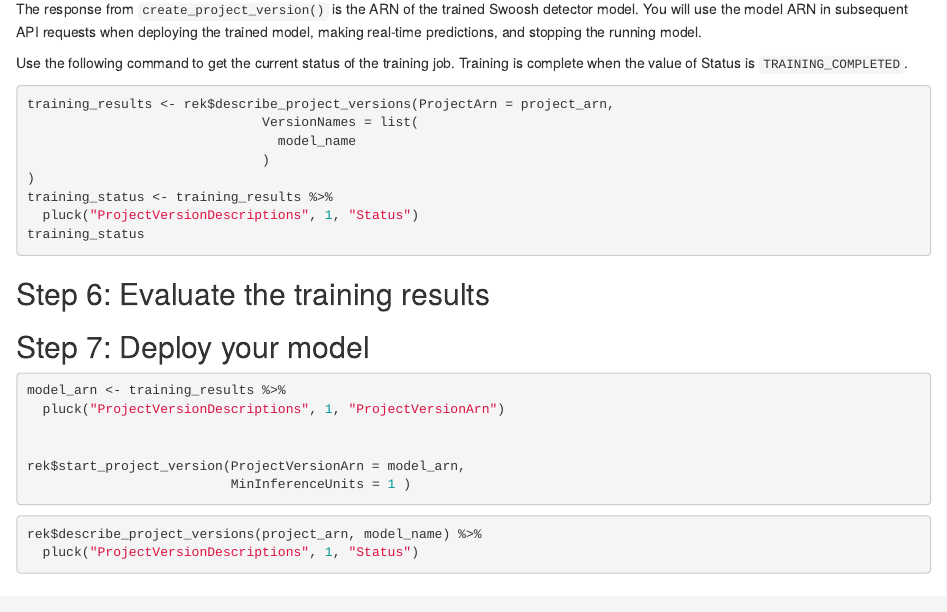
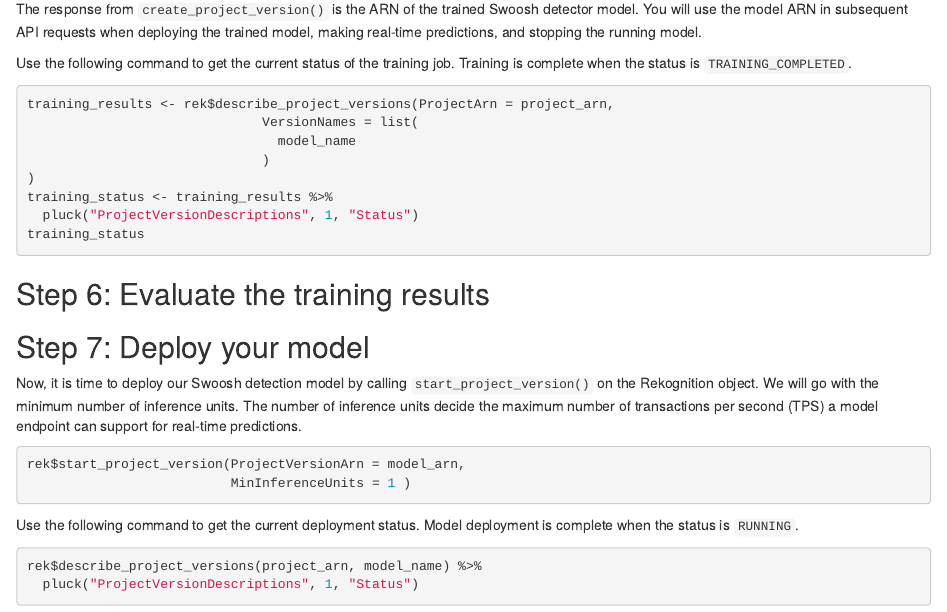
Before and after one commit to alex23lemm/AWS-AI-Services-R-Workshop, an R Markdown document (04_Rekognition_Custom_Labels_and_R/04_Rekognition_Custom_Labels_and_R.Rmd): the page in a window 1100 px wide, from 4740 px down. Rendered offline with R 4.5, knitr and Pandoc, with nearby package versions; the code chunks are not run, so their results and figures are left out.

Commit message:
Finalize model deployment section

````diff
--- a/04_Rekognition_Custom_Labels_and_R/04_Rekognition_Custom_Labels_and_R.Rmd
+++ b/04_Rekognition_Custom_Labels_and_R/04_Rekognition_Custom_Labels_and_R.Rmd
@@ -273,7 +273,7 @@ model_arn <- rek$create_project_version(ProjectArn = project_arn,
 
 The response from `create_project_version()` is the ARN of the trained Swoosh detector model. You will use the model ARN in subsequent API requests when deploying the trained model, making real-time predictions, and stopping the running model.
 
-Use the following command to get the current status of the training job. Training is complete when the value of Status is `TRAINING_COMPLETED`.
+Use the following command to get the current status of the training job. Training is complete when the status is `TRAINING_COMPLETED`.
 
 ```{r}
 training_results <- rek$describe_project_versions(ProjectArn = project_arn,
@@ -297,25 +297,19 @@ training_status
 
 ## Step 7: Deploy your model
 
-
+Now, it is time to deploy our Swoosh detection model by calling `start_project_version()` on the Rekognition object. We will go with the minimum number of inference units. The number of inference units decide the maximum number of transactions per second (TPS) a model endpoint can support for real-time predictions.
 
 ```{r}
-
-model_arn <- training_results %>%
-  pluck("ProjectVersionDescriptions", 1, "ProjectVersionArn")
-
-
 rek$start_project_version(ProjectVersionArn = model_arn,
                           MinInferenceUnits = 1 )
+```
 
-```
+Use the following command to get the current deployment status. Model deployment is complete when the status is `RUNNING`.
 
 ```{r}
 rek$describe_project_versions(project_arn, model_name) %>%
   pluck("ProjectVersionDescriptions", 1, "Status")
 ```
-
-
 
 
 ## Step 8: Make real-time predictions for new data
````
